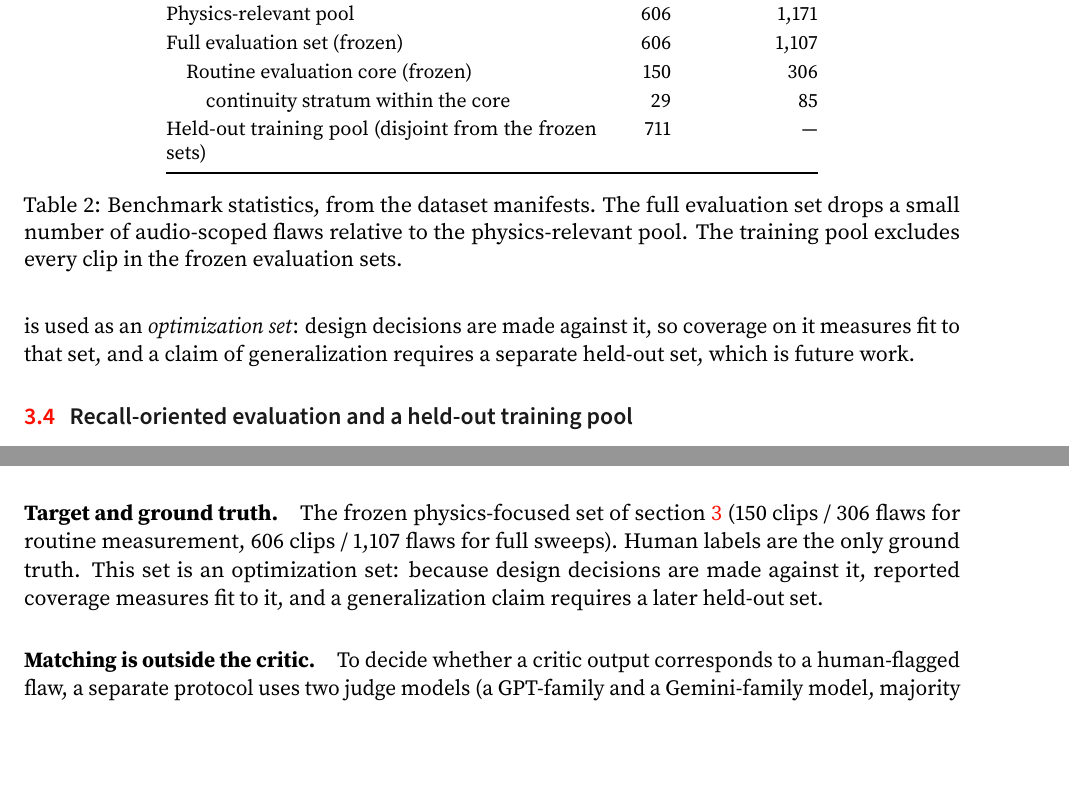
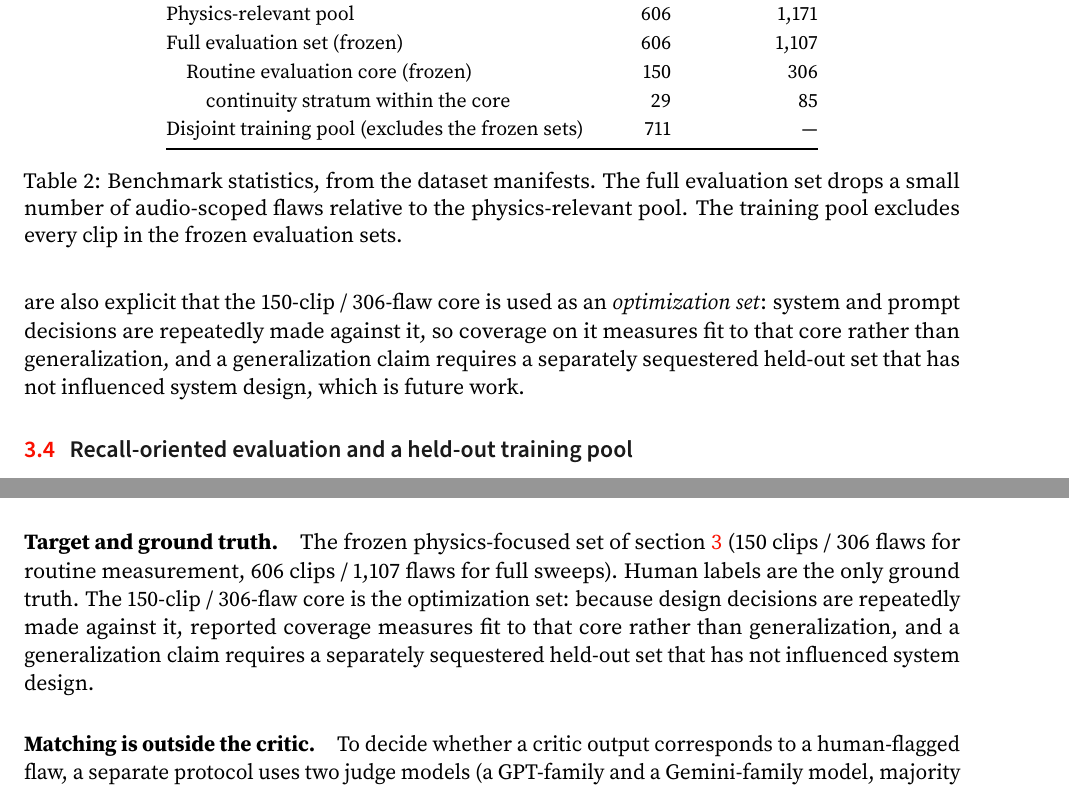
Before and after one commit to WenzhuoXu/diffphy_psc_techreport, a LaTeX paper (main.tex): two parts of pages 6 and 9 of 16, joined at a grey line, cut so that both start at the same text, the shorter picture padded with empty space. Compiled offline with pdfLaTeX.

Commit message:
Loop iter 1: mark 150/306 as optimization set; fix eval-set flaw count (606 clips = 1107 flaws); tighten training-pool wording
Cross-checked with GPT-5.6-sol. Critic-architecture staleness (two-valued verdicts, specialist dispatch) held pending the in-flight run settling.

Co-Authored-By: Claude Opus 4.8 <noreply@anthropic.com>

```diff
--- a/main.tex
+++ b/main.tex
@@ -315,11 +315,12 @@ routine measurement. The core is fixed by a recorded seed and date so that every
 experiment is scored against exactly the same target; a continuity-focused
 stratum (29 clips, 85 flaws) is tracked within it. \Cref{tab:datastats}
 summarizes the counts. We are explicit that the evaluation set is the 606-clip /
-306-flaw derivative, not the full 1{,}500-clip corpus; conflating the two would
-overstate the evaluation. We are also explicit that this frozen core is used as an
-\emph{optimization set}: design decisions are made against it, so coverage on it
-measures fit to that set, and a claim of generalization requires a separate
-held-out set, which is future work.
+1{,}107-flaw derivative (with a frozen 150-clip / 306-flaw core), not the full
+1{,}500-clip corpus; conflating the two would overstate the evaluation. We are also explicit that the 150-clip / 306-flaw core
+is used as an \emph{optimization set}: system and prompt decisions are repeatedly
+made against it, so coverage on it measures fit to that core rather than
+generalization, and a generalization claim requires a separately sequestered
+held-out set that has not influenced system design, which is future work.
 
 \begin{table}[t]
 \centering
@@ -335,7 +336,7 @@ Physics-relevant pool & 606 & 1{,}171 \\
 Full evaluation set (frozen) & 606 & 1{,}107 \\
 \quad Routine evaluation core (frozen) & 150 & 306 \\
 \quad\quad continuity stratum within the core & 29 & 85 \\
-Held-out training pool (disjoint from the frozen sets) & 711 & --- \\
+Disjoint training pool (excludes the frozen sets) & 711 & --- \\
 \bottomrule
 \end{tabular}
 \caption{Benchmark statistics, from the dataset manifests. The full evaluation
@@ -502,10 +503,11 @@ no accuracy or coverage numbers.
 
 \paragraph{Target and ground truth.} The frozen physics-focused set of
 \cref{sec:dataset} (150 clips / 306 flaws for routine measurement, 606 clips /
-1{,}107 flaws for full sweeps). Human labels are the only ground truth. This set
-is an optimization set: because design decisions are made against it, reported
-coverage measures fit to it, and a generalization claim requires a later held-out
-set.
+1{,}107 flaws for full sweeps). Human labels are the only ground truth. The
+150-clip / 306-flaw core is the optimization set: because design decisions are
+repeatedly made against it, reported coverage measures fit to that core rather
+than generalization, and a generalization claim requires a separately sequestered
+held-out set that has not influenced system design.
 
 \paragraph{Matching is outside the critic.} To decide whether a critic output
 corresponds to a human-flagged flaw, a separate protocol uses two judge models (a
```
Also changed, not shown: main.pdf.
